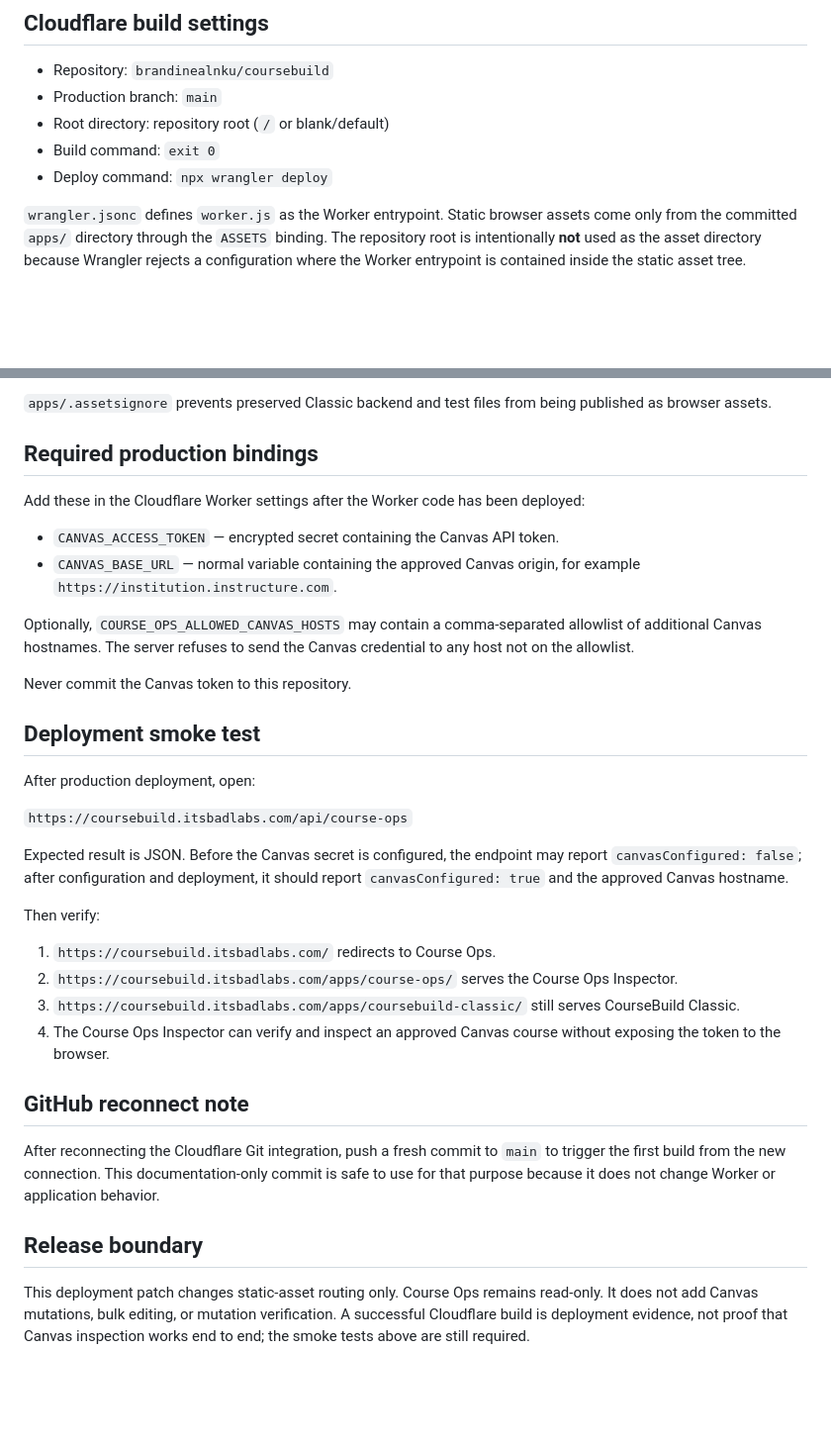
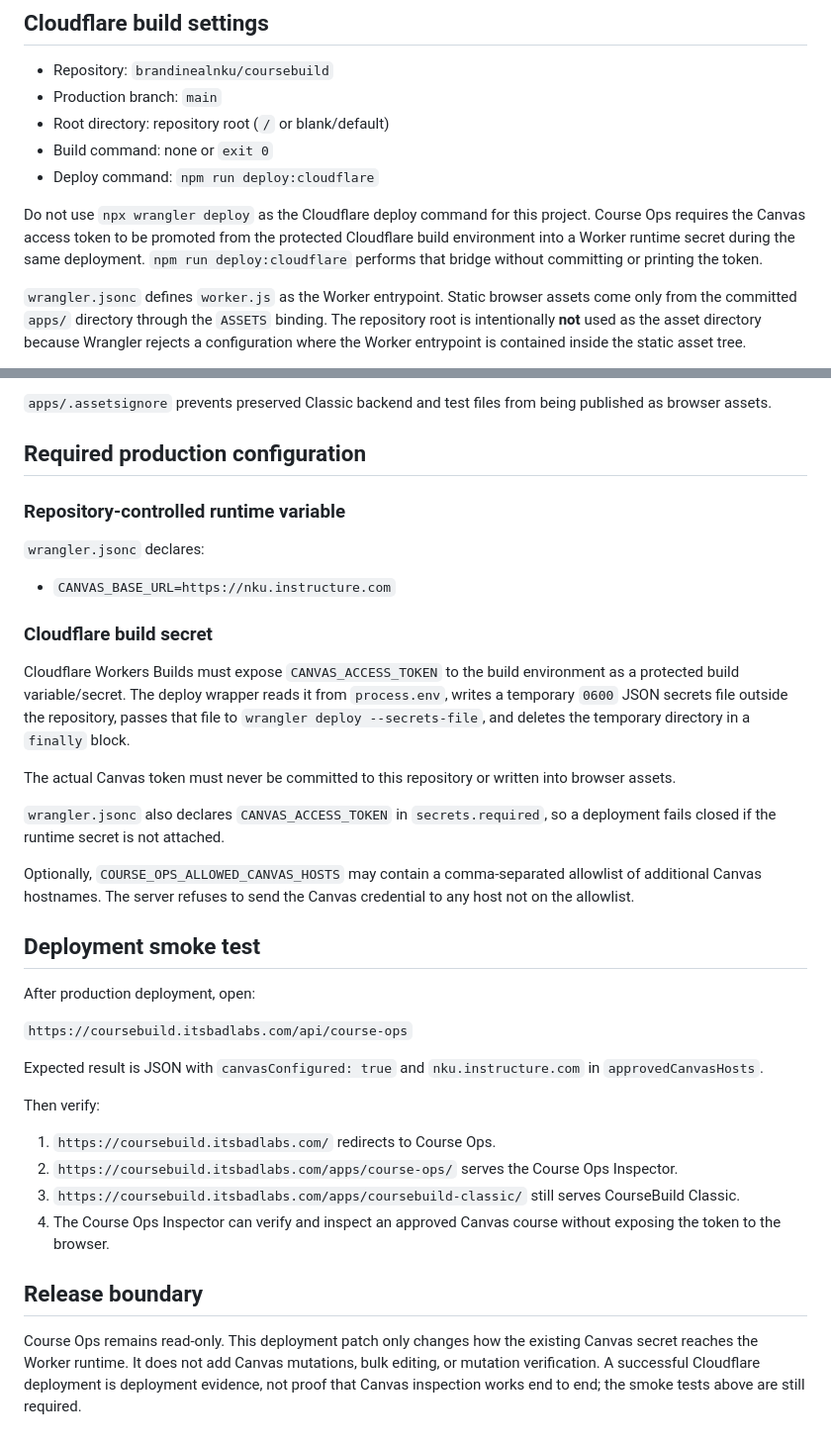
Before and after one commit to brandinealnku/coursebuild, a Markdown page: docs/CLOUDFLARE_WORKER_DEPLOYMENT.md, 2 parts joined by grey strips. Shown at 99% size. Drawn GitHub-style; blank space fills up the shorter version.

Commit message:
Document secret-aware Cloudflare deploy command

```diff
--- a/docs/CLOUDFLARE_WORKER_DEPLOYMENT.md
+++ b/docs/CLOUDFLARE_WORKER_DEPLOYMENT.md
@@ -7,8 +7,10 @@ Course Ops is deployed as one Cloudflare Worker with server-side API routes plus
 - Repository: `brandinealnku/coursebuild`
 - Production branch: `main`
 - Root directory: repository root (`/` or blank/default)
-- Build command: `exit 0`
-- Deploy command: `npx wrangler deploy`
+- Build command: none or `exit 0`
+- Deploy command: `npm run deploy:cloudflare`
+
+Do not use `npx wrangler deploy` as the Cloudflare deploy command for this project. Course Ops requires the Canvas access token to be promoted from the protected Cloudflare build environment into a Worker runtime secret during the same deployment. `npm run deploy:cloudflare` performs that bridge without committing or printing the token.
 
 `wrangler.jsonc` defines `worker.js` as the Worker entrypoint. Static browser assets come only from the committed `apps/` directory through the `ASSETS` binding. The repository root is intentionally **not** used as the asset directory because Wrangler rejects a configuration where the Worker entrypoint is contained inside the static asset tree.
 
@@ -22,16 +24,23 @@ The Worker preserves the public routes:
 
 `apps/.assetsignore` prevents preserved Classic backend and test files from being published as browser assets.
 
-## Required production bindings
+## Required production configuration
 
-Add these in the Cloudflare Worker settings after the Worker code has been deployed:
+### Repository-controlled runtime variable
 
-- `CANVAS_ACCESS_TOKEN` — encrypted secret containing the Canvas API token.
-- `CANVAS_BASE_URL` — normal variable containing the approved Canvas origin, for example `https://institution.instructure.com`.
+`wrangler.jsonc` declares:
+
+- `CANVAS_BASE_URL=https://nku.instructure.com`
+
+### Cloudflare build secret
+
+Cloudflare Workers Builds must expose `CANVAS_ACCESS_TOKEN` to the build environment as a protected build variable/secret. The deploy wrapper reads it from `process.env`, writes a temporary `0600` JSON secrets file outside the repository, passes that file to `wrangler deploy --secrets-file`, and deletes the temporary directory in a `finally` block.
+
+The actual Canvas token must never be committed to this repository or written into browser assets.
+
+`wrangler.jsonc` also declares `CANVAS_ACCESS_TOKEN` in `secrets.required`, so a deployment fails closed if the runtime secret is not attached.
 
 Optionally, `COURSE_OPS_ALLOWED_CANVAS_HOSTS` may contain a comma-separated allowlist of additional Canvas hostnames. The server refuses to send the Canvas credential to any host not on the allowlist.
-
-Never commit the Canvas token to this repository.
 
 ## Deployment smoke test
 
@@ -39,7 +48,7 @@ After production deployment, open:
 
 `https://coursebuild.itsbadlabs.com/api/course-ops`
 
-Expected result is JSON. Before the Canvas secret is configured, the endpoint may report `canvasConfigured: false`; after configuration and deployment, it should report `canvasConfigured: true` and the approved Canvas hostname.
+Expected result is JSON with `canvasConfigured: true` and `nku.instructure.com` in `approvedCanvasHosts`.
 
 Then verify:
 
@@ -48,10 +57,6 @@ Then verify:
 3. `https://coursebuild.itsbadlabs.com/apps/coursebuild-classic/` still serves CourseBuild Classic.
 4. The Course Ops Inspector can verify and inspect an approved Canvas course without exposing the token to the browser.
 
-## GitHub reconnect note
-
-After reconnecting the Cloudflare Git integration, push a fresh commit to `main` to trigger the first build from the new connection. This documentation-only commit is safe to use for that purpose because it does not change Worker or application behavior.
-
 ## Release boundary
 
-This deployment patch changes static-asset routing only. Course Ops remains read-only. It does not add Canvas mutations, bulk editing, or mutation verification. A successful Cloudflare build is deployment evidence, not proof that Canvas inspection works end to end; the smoke tests above are still required.
+Course Ops remains read-only. This deployment patch only changes how the existing Canvas secret reaches the Worker runtime. It does not add Canvas mutations, bulk editing, or mutation verification. A successful Cloudflare deployment is deployment evidence, not proof that Canvas inspection works end to end; the smoke tests above are still required.
```
